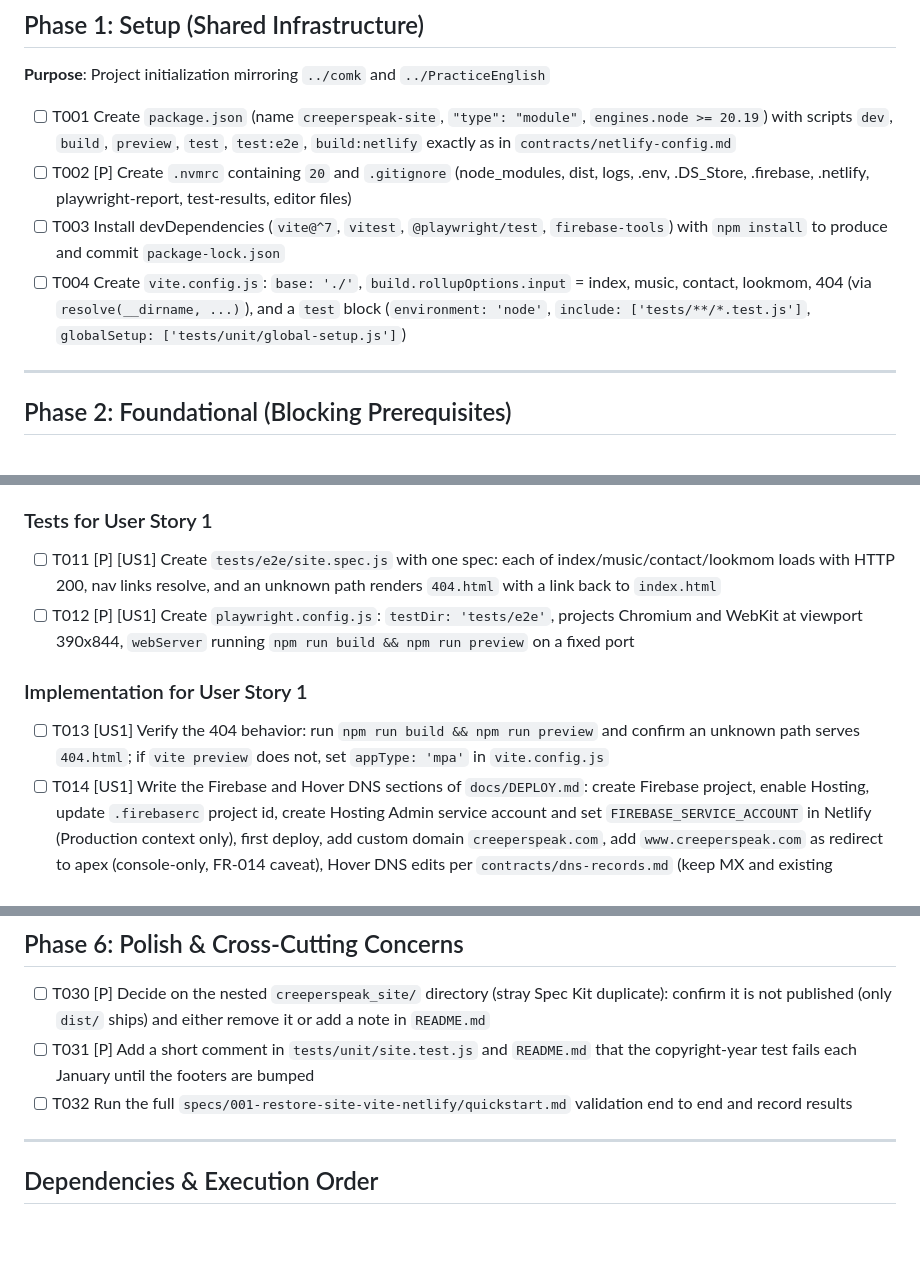
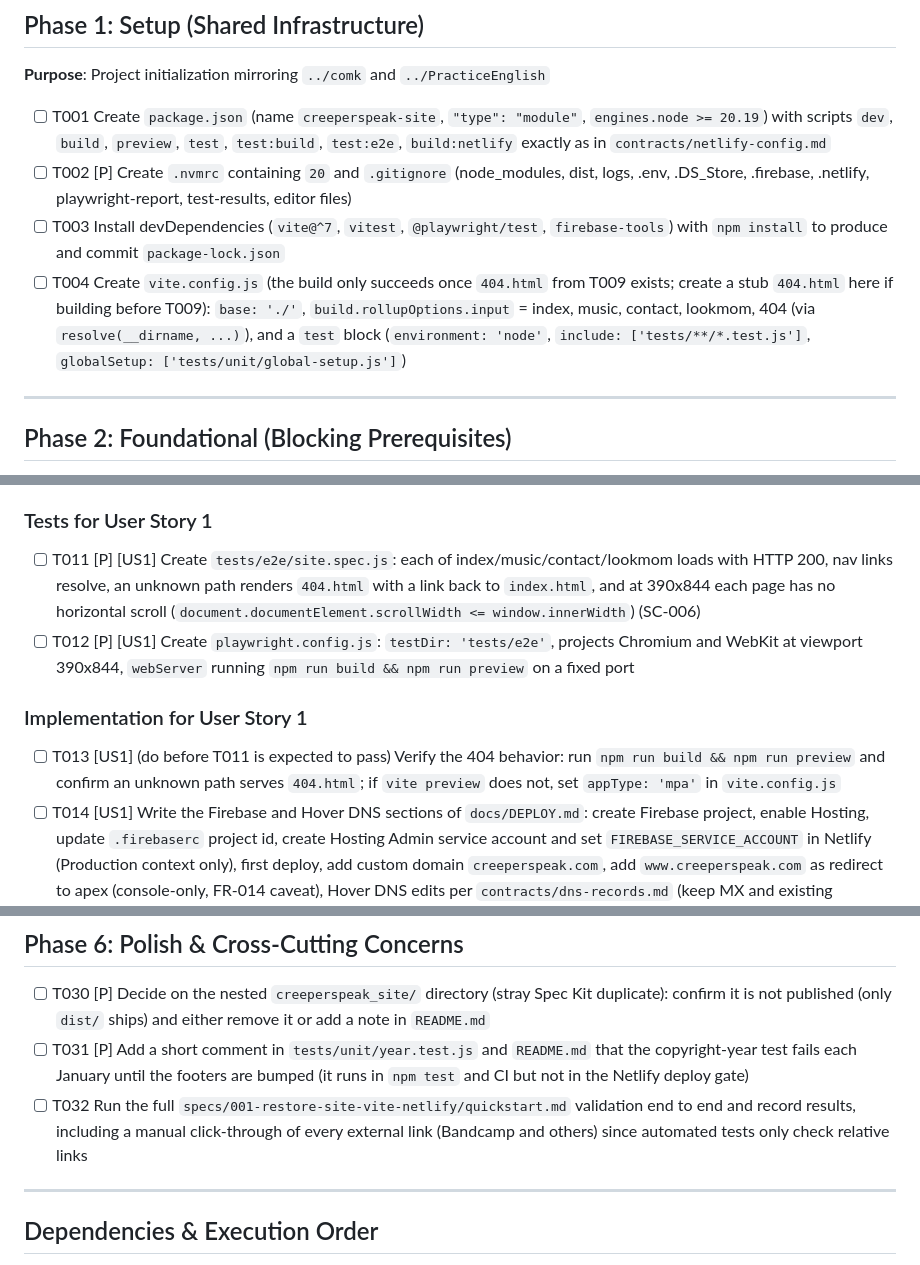
Before and after one commit to mranisavljevic/Creeperspeak_site, a Markdown page: specs/001-restore-site-vite-netlify/tasks.md, 3 parts joined by grey strips. Drawn GitHub-style; blank space fills up the shorter version.

Commit message:
Update spec artifacts before implement
Co-Authored-By: Claude Sonnet 5.5 <noreply@anthropic.com>

```diff
--- a/specs/001-restore-site-vite-netlify/tasks.md
+++ b/specs/001-restore-site-vite-netlify/tasks.md
@@ -19,10 +19,10 @@
 
 **Purpose**: Project initialization mirroring `../comk` and `../PracticeEnglish`
 
-- [ ] T001 Create `package.json` (name `creeperspeak-site`, `"type": "module"`, `engines.node >= 20.19`) with scripts `dev`, `build`, `preview`, `test`, `test:e2e`, `build:netlify` exactly as in `contracts/netlify-config.md`
+- [ ] T001 Create `package.json` (name `creeperspeak-site`, `"type": "module"`, `engines.node >= 20.19`) with scripts `dev`, `build`, `preview`, `test`, `test:build`, `test:e2e`, `build:netlify` exactly as in `contracts/netlify-config.md`
 - [ ] T002 [P] Create `.nvmrc` containing `20` and `.gitignore` (node_modules, dist, logs, .env, .DS_Store, .firebase, .netlify, playwright-report, test-results, editor files)
 - [ ] T003 Install devDependencies (`vite@^7`, `vitest`, `@playwright/test`, `firebase-tools`) with `npm install` to produce and commit `package-lock.json`
-- [ ] T004 Create `vite.config.js`: `base: './'`, `build.rollupOptions.input` = index, music, contact, lookmom, 404 (via `resolve(__dirname, ...)`), and a `test` block (`environment: 'node'`, `include: ['tests/**/*.test.js']`, `globalSetup: ['tests/unit/global-setup.js']`)
+- [ ] T004 Create `vite.config.js` (the build only succeeds once `404.html` from T009 exists; create a stub `404.html` here if building before T009): `base: './'`, `build.rollupOptions.input` = index, music, contact, lookmom, 404 (via `resolve(__dirname, ...)`), and a `test` block (`environment: 'node'`, `include: ['tests/**/*.test.js']`, `globalSetup: ['tests/unit/global-setup.js']`)
 
 ---
 
@@ -51,12 +51,12 @@
 
 ### Tests for User Story 1
 
-- [ ] T011 [P] [US1] Create `tests/e2e/site.spec.js` with one spec: each of index/music/contact/lookmom loads with HTTP 200, nav links resolve, and an unknown path renders `404.html` with a link back to `index.html`
+- [ ] T011 [P] [US1] Create `tests/e2e/site.spec.js`: each of index/music/contact/lookmom loads with HTTP 200, nav links resolve, an unknown path renders `404.html` with a link back to `index.html`, and at 390x844 each page has no horizontal scroll (`document.documentElement.scrollWidth <= window.innerWidth`) (SC-006)
 - [ ] T012 [P] [US1] Create `playwright.config.js`: `testDir: 'tests/e2e'`, projects Chromium and WebKit at viewport 390x844, `webServer` running `npm run build && npm run preview` on a fixed port
 
 ### Implementation for User Story 1
 
-- [ ] T013 [US1] Verify the 404 behavior: run `npm run build && npm run preview` and confirm an unknown path serves `404.html`; if `vite preview` does not, set `appType: 'mpa'` in `vite.config.js`
+- [ ] T013 [US1] (do before T011 is expected to pass) Verify the 404 behavior: run `npm run build && npm run preview` and confirm an unknown path serves `404.html`; if `vite preview` does not, set `appType: 'mpa'` in `vite.config.js`
 - [ ] T014 [US1] Write the Firebase and Hover DNS sections of `docs/DEPLOY.md`: create Firebase project, enable Hosting, update `.firebaserc` project id, create Hosting Admin service account and set `FIREBASE_SERVICE_ACCOUNT` in Netlify (Production context only), first deploy, add custom domain `creeperspeak.com`, add `www.creeperspeak.com` as redirect to apex (console-only, FR-014 caveat), Hover DNS edits per `contracts/dns-records.md` (keep MX and existing TXT/SPF, no nameserver change), `dig`/`curl` verification commands, propagation and certificate timing
 - [ ] T015 [US1] Owner action (manual): replace the placeholder id in `.firebaserc` with the real Firebase project id and commit
 - [ ] T016 [US1] Owner action (manual): perform the production hand-off by merging to `master` after Netlify is configured (T020), then add the custom domains in Firebase and edit Hover DNS following `docs/DEPLOY.md`; confirm quickstart step 5 from two networks
@@ -110,8 +110,8 @@
 ## Phase 6: Polish & Cross-Cutting Concerns
 
 - [ ] T030 [P] Decide on the nested `creeperspeak_site/` directory (stray Spec Kit duplicate): confirm it is not published (only `dist/` ships) and either remove it or add a note in `README.md`
-- [ ] T031 [P] Add a short comment in `tests/unit/site.test.js` and `README.md` that the copyright-year test fails each January until the footers are bumped
-- [ ] T032 Run the full `specs/001-restore-site-vite-netlify/quickstart.md` validation end to end and record results
+- [ ] T031 [P] Add a short comment in `tests/unit/year.test.js` and `README.md` that the copyright-year test fails each January until the footers are bumped (it runs in `npm test` and CI but not in the Netlify deploy gate)
+- [ ] T032 Run the full `specs/001-restore-site-vite-netlify/quickstart.md` validation end to end and record results, including a manual click-through of every external link (Bandcamp and others) since automated tests only check relative links
 
 ---
 
```
Also changed, not shown: other parts of specs/001-restore-site-vite-netlify/tasks.md (+1 -1 lines), specs/001-restore-site-vite-netlify/spec.md (+5 -4 lines), 1 other file.
